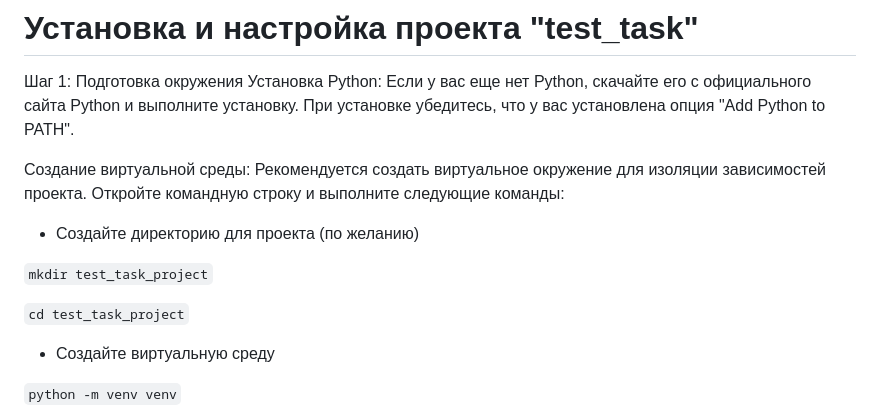
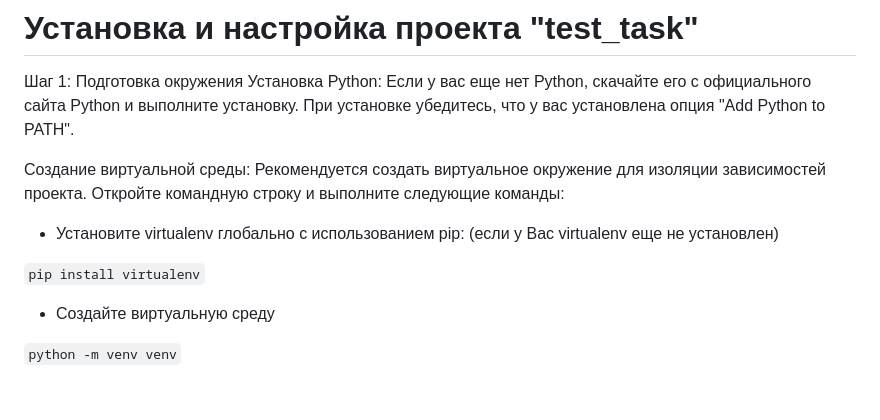
Before and after one commit to soosanin2/test_task_2, a Markdown page: README.md, the part around the change. GitHub-like rendering; blank space fills up the shorter version.

Commit message:
Установка и настройка проекта "test_task"

```diff
--- a/README.md
+++ b/README.md
@@ -126,12 +126,9 @@ requirements.txt
 Создание виртуальной среды: Рекомендуется создать виртуальное окружение для изоляции зависимостей проекта. Откройте командную строку и выполните следующие команды:
 
 
- - Создайте директорию для проекта (по желанию)
+ -  Установите virtualenv глобально с использованием pip: (если у Вас virtualenv еще не установлен)
 
-`mkdir test_task_project`
-
-`cd test_task_project`
-
+`pip install virtualenv`
 
 - Создайте виртуальную среду
 
```
